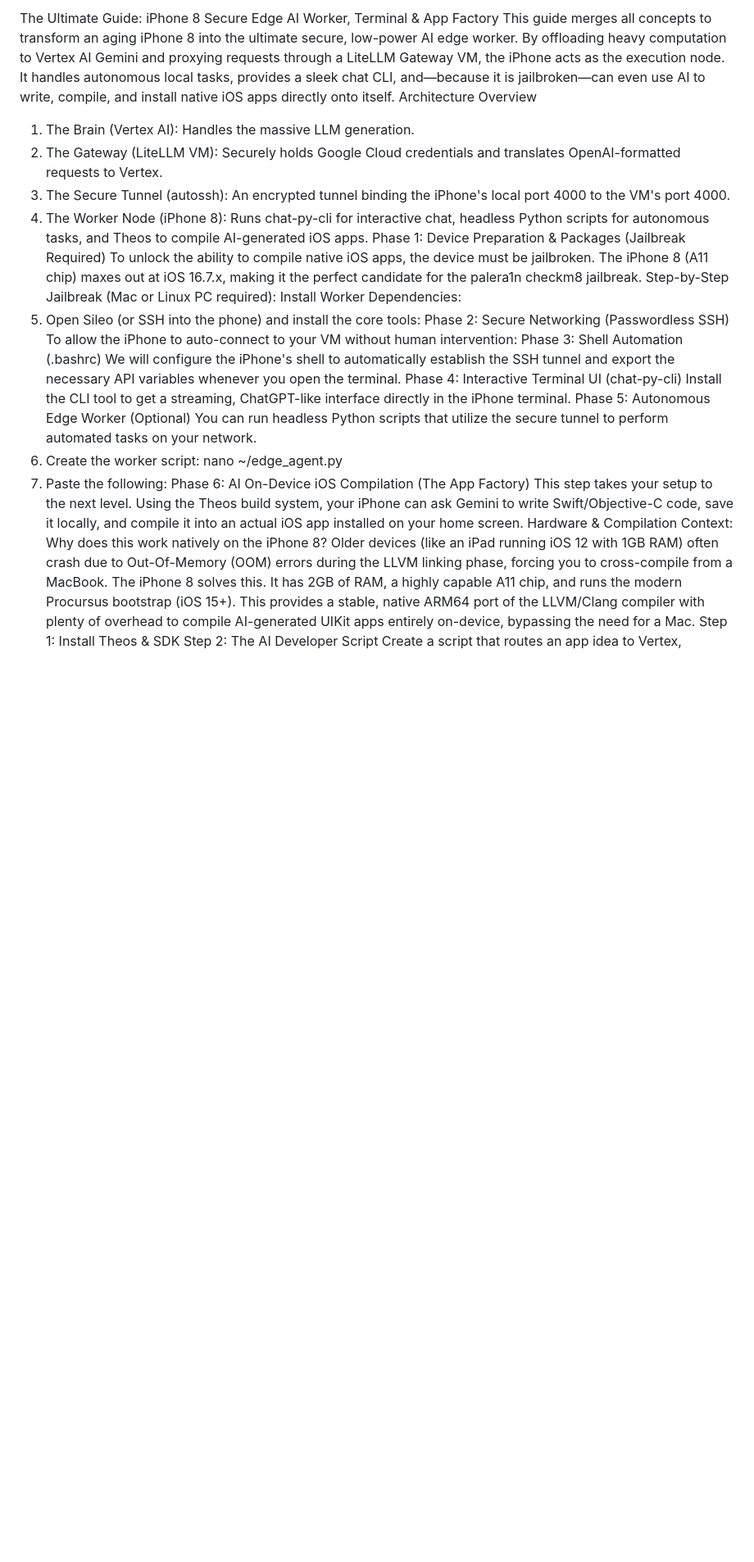
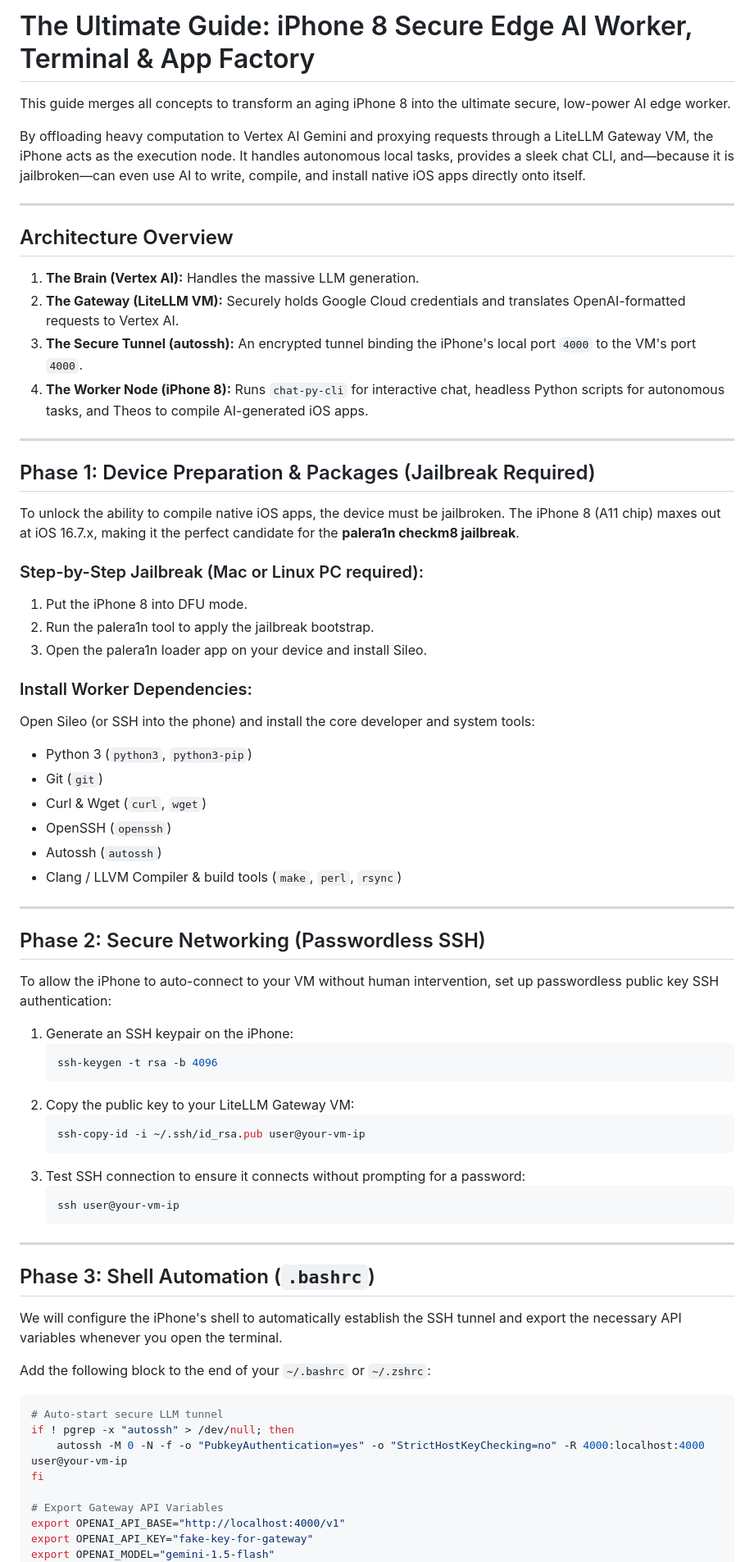
Before and after one commit to robertluwang/ultimate-iphone8-ai-worker, a Markdown page: design.md, the part around one of its changes. Shown at 82% size. Rendered like a GitHub page; blank space fills up the shorter version.

Commit message:
docs: add README and reformat design guide

````diff
--- a/design.md
+++ b/design.md
@@ -1,28 +1,73 @@
-The Ultimate Guide: iPhone 8 Secure Edge AI Worker, Terminal & App Factory
+# The Ultimate Guide: iPhone 8 Secure Edge AI Worker, Terminal & App Factory
+
 This guide merges all concepts to transform an aging iPhone 8 into the ultimate secure, low-power AI edge worker.
+
 By offloading heavy computation to Vertex AI Gemini and proxying requests through a LiteLLM Gateway VM, the iPhone acts as the execution node. It handles autonomous local tasks, provides a sleek chat CLI, and—because it is jailbroken—can even use AI to write, compile, and install native iOS apps directly onto itself.
-Architecture Overview
-1.	The Brain (Vertex AI): Handles the massive LLM generation.
-2.	The Gateway (LiteLLM VM): Securely holds Google Cloud credentials and translates OpenAI-formatted requests to Vertex.
-3.	The Secure Tunnel (autossh): An encrypted tunnel binding the iPhone's local port 4000 to the VM's port 4000.
-4.	The Worker Node (iPhone 8): Runs chat-py-cli for interactive chat, headless Python scripts for autonomous tasks, and Theos to compile AI-generated iOS apps.
-Phase 1: Device Preparation & Packages (Jailbreak Required)
-To unlock the ability to compile native iOS apps, the device must be jailbroken. The iPhone 8 (A11 chip) maxes out at iOS 16.7.x, making it the perfect candidate for the palera1n checkm8 jailbreak.
-Step-by-Step Jailbreak (Mac or Linux PC required):
-Install Worker Dependencies:
-7. Open Sileo (or SSH into the phone) and install the core tools:
-Phase 2: Secure Networking (Passwordless SSH)
-To allow the iPhone to auto-connect to your VM without human intervention:
-Phase 3: Shell Automation (.bashrc)
+
+---
+
+## Architecture Overview
+
+1. **The Brain (Vertex AI):** Handles the massive LLM generation.
+2. **The Gateway (LiteLLM VM):** Securely holds Google Cloud credentials and translates OpenAI-formatted requests to Vertex AI.
+3. **The Secure Tunnel (autossh):** An encrypted tunnel binding the iPhone's local port `4000` to the VM's port `4000`.
+4. **The Worker Node (iPhone 8):** Runs `chat-py-cli` for interactive chat, headless Python scripts for autonomous tasks, and Theos to compile AI-generated iOS apps.
+
+---
+
+## Phase 1: Device Preparation & Packages (Jailbreak Required)
+
+To unlock the ability to compile native iOS apps, the device must be jailbroken. The iPhone 8 (A11 chip) maxes out at iOS 16.7.x, making it the perfect candidate for the **palera1n checkm8 jailbreak**.
+
+### Step-by-Step Jailbreak (Mac or Linux PC required):
+1. Put the iPhone 8 into DFU mode.
+2. Run the palera1n tool to apply the jailbreak bootstrap.
+3. Open the palera1n loader app on your device and install Sileo.
+
+### Install Worker Dependencies:
+Open Sileo (or SSH into the phone) and install the core developer and system tools:
+- Python 3 (`python3`, `python3-pip`)
+- Git (`git`)
+- Curl & Wget (`curl`, `wget`)
+- OpenSSH (`openssh`)
+- Autossh (`autossh`)
+- Clang / LLVM Compiler & build tools (`make`, `perl`, `rsync`)
+
+---
+
+## Phase 2: Secure Networking (Passwordless SSH)
+
+To allow the iPhone to auto-connect to your VM without human intervention, set up passwordless public key SSH authentication:
+
+1. Generate an SSH keypair on the iPhone:
+   ```bash
+   ssh-keygen -t rsa -b 4096
+   ```
+2. Copy the public key to your LiteLLM Gateway VM:
+   ```bash
+   ssh-copy-id -i ~/.ssh/id_rsa.pub user@your-vm-ip
+   ```
+3. Test SSH connection to ensure it connects without prompting for a password:
+   ```bash
+   ssh user@your-vm-ip
+   ```
+
+---
+
+## Phase 3: Shell Automation (`.bashrc`)
+
 We will configure the iPhone's shell to automatically establish the SSH tunnel and export the necessary API variables whenever you open the terminal.
-Phase 4: Interactive Terminal UI (chat-py-cli)
-Install the CLI tool to get a streaming, ChatGPT-like interface directly in the iPhone terminal.
-Phase 5: Autonomous Edge Worker (Optional)
-You can run headless Python scripts that utilize the secure tunnel to perform automated tasks on your network.
-1.	Create the worker script: nano ~/edge_agent.py
-2.	Paste the following:
-Phase 6: AI On-Device iOS Compilation (The App Factory)
-This step takes your setup to the next level. Using the Theos build system, your iPhone can ask Gemini to write Swift/Objective-C code, save it locally, and compile it into an actual iOS app installed on your home screen.
-Hardware & Compilation Context: Why does this work natively on the iPhone 8? Older devices (like an iPad running iOS 12 with 1GB RAM) often crash due to Out-Of-Memory (OOM) errors during the LLVM linking phase, forcing you to cross-compile from a MacBook. The iPhone 8 solves this. It has 2GB of RAM, a highly capable A11 chip, and runs the modern Procursus bootstrap (iOS 15+). This provides a stable, native ARM64 port of the LLVM/Clang compiler with plenty of overhead to compile AI-generated UIKit apps entirely on-device, bypassing the need for a Mac.
-Step 1: Install Theos & SDK
-Step 2: The AI Developer Script
+
+Add the following block to the end of your `~/.bashrc` or `~/.zshrc`:
+```bash
+# Auto-start secure LLM tunnel
+if ! pgrep -x "autossh" > /dev/null; then
+    autossh -M 0 -N -f -o "PubkeyAuthentication=yes" -o "StrictHostKeyChecking=no" -R 4000:localhost:4000 user@your-vm-ip
+fi
+
+# Export Gateway API Variables
+export OPENAI_API_BASE="http://localhost:4000/v1"
+export OPENAI_API_KEY="fake-key-for-gateway"
+export OPENAI_MODEL="gemini-1.5-flash"
+```
+
````
Also changed, not shown: other parts of design.md (+44 -2 lines), README.md (added, +94 -0 lines).
